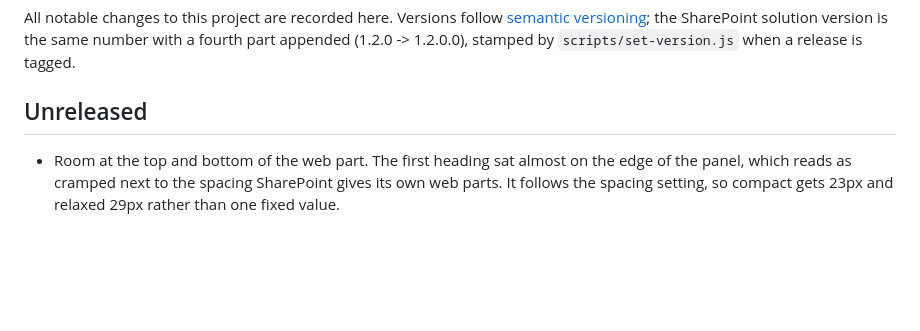
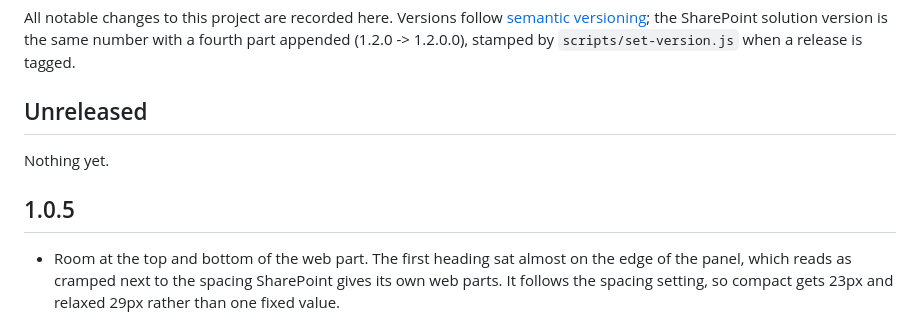
Before and after one commit to CodyRWhite/Markstrata, a Markdown page: CHANGELOG.md, the part around the change. Rendered like a GitHub page; blank space fills up the shorter version.

Commit message:
Move the web part padding into 1.0.5 (#33)

```diff
--- a/CHANGELOG.md
+++ b/CHANGELOG.md
@@ -5,6 +5,10 @@ All notable changes to this project are recorded here. Versions follow
 the same number with a fourth part appended (1.2.0 -> 1.2.0.0), stamped by
 `scripts/set-version.js` when a release is tagged.
 ## Unreleased
+
+Nothing yet.
+
+## 1.0.5
 
 - Room at the top and bottom of the web part. The first heading sat almost on
   the edge of the panel, which reads as cramped next to the spacing SharePoint
```
